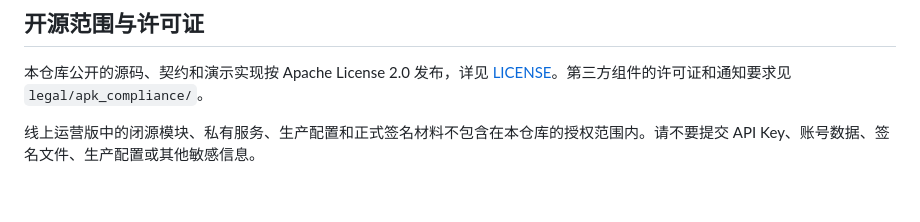
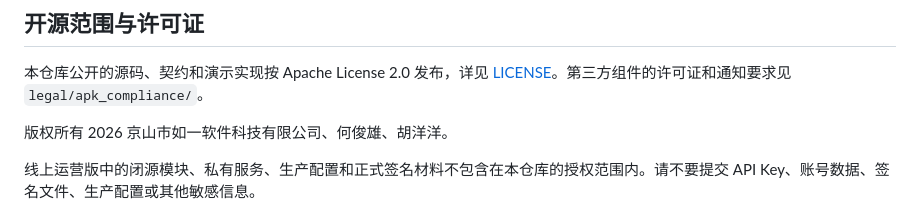
Before and after one commit to Smiles-bear/asone-by-your-side, a Markdown page: README.md, the part around the change. Rendered like a GitHub page; blank space fills up the shorter version.

Commit message:
docs: add copyright holder line to README license section

```diff
--- a/README.md
+++ b/README.md
@@ -84,6 +84,8 @@ flutter create --platforms=android --org com.ruyi.community .
 
 本仓库公开的源码、契约和演示实现按 Apache License 2.0 发布，详见 [LICENSE](LICENSE)。第三方组件的许可证和通知要求见 `legal/apk_compliance/`。
 
+版权所有 2026 京山市如一软件科技有限公司、何俊雄、胡洋洋。
+
 线上运营版中的闭源模块、私有服务、生产配置和正式签名材料不包含在本仓库的授权范围内。请不要提交 API Key、账号数据、签名文件、生产配置或其他敏感信息。
 
 ## 参与社区
```
